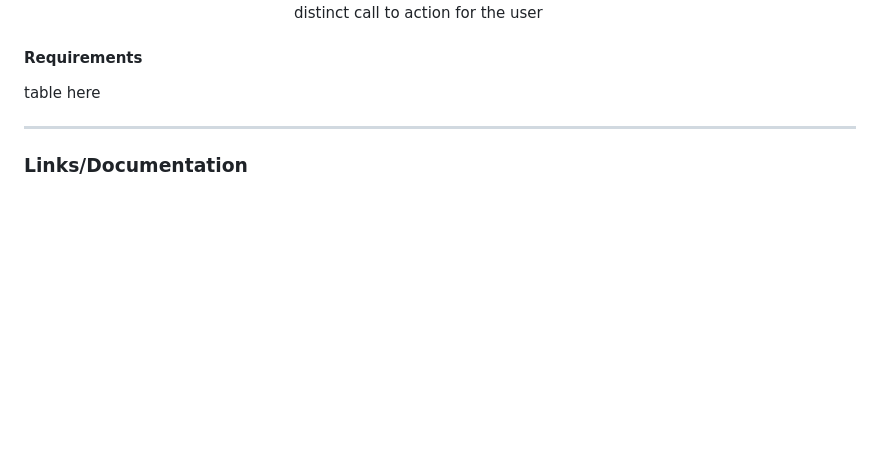
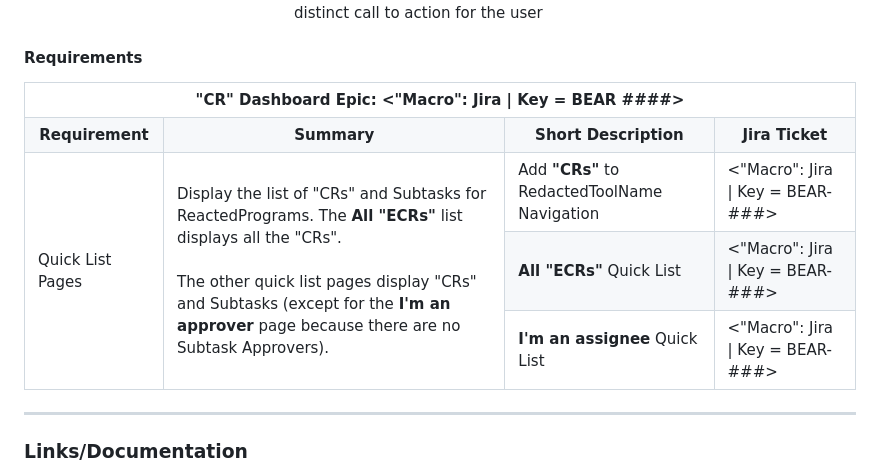
Before and after one commit to JaimieLD/portfolio, a Markdown page: product_development/product_brief.md, the part around the change. Rendered like a GitHub page; blank space fills up the shorter version.

Commit message:
Update product_brief.md
Began building out requirements table

```diff
--- a/product_development/product_brief.md
+++ b/product_development/product_brief.md
@@ -169,7 +169,31 @@ Conceptual experience/navigation walk-through (subject to change based on UX des
 
 #### Requirements
 
-table here
+<table>
+ <tr>
+  <th colspan=4>"CR" Dashboard Epic: <"Macro": Jira | Key = BEAR ####></th>
+ </tr>
+   <tr>
+    <th>Requirement</th>
+    <th>Summary</th>
+    <th>Short Description</th>
+    <th>Jira Ticket</th>
+   </tr>
+   <tr>
+    <td rowspan=8>Quick List Pages</td>
+    <td rowspan=8>Display the list of "CRs" and Subtasks for ReactedPrograms. The <b>All "ECRs"</b> list displays all the "CRs".<br><br>The other quick list pages display "CRs" and Subtasks (except for the <b>I'm an approver</b> page because there are no Subtask Approvers).</td>
+    <td>Add <b>"CRs"</b> to RedactedToolName Navigation</td>
+    <td><"Macro": Jira | Key = BEAR-###></td>
+   </tr>
+   <tr>
+    <td><b>All "ECRs"</b> Quick List</td>
+    <td><"Macro": Jira | Key = BEAR-###></td>
+   </tr>
+   <tr>
+    <td><b>I'm an assignee</b> Quick List</b></td>
+    <td><"Macro": Jira | Key = BEAR-###></td>
+   </tr>
+</table>
 
 ---
 
```
